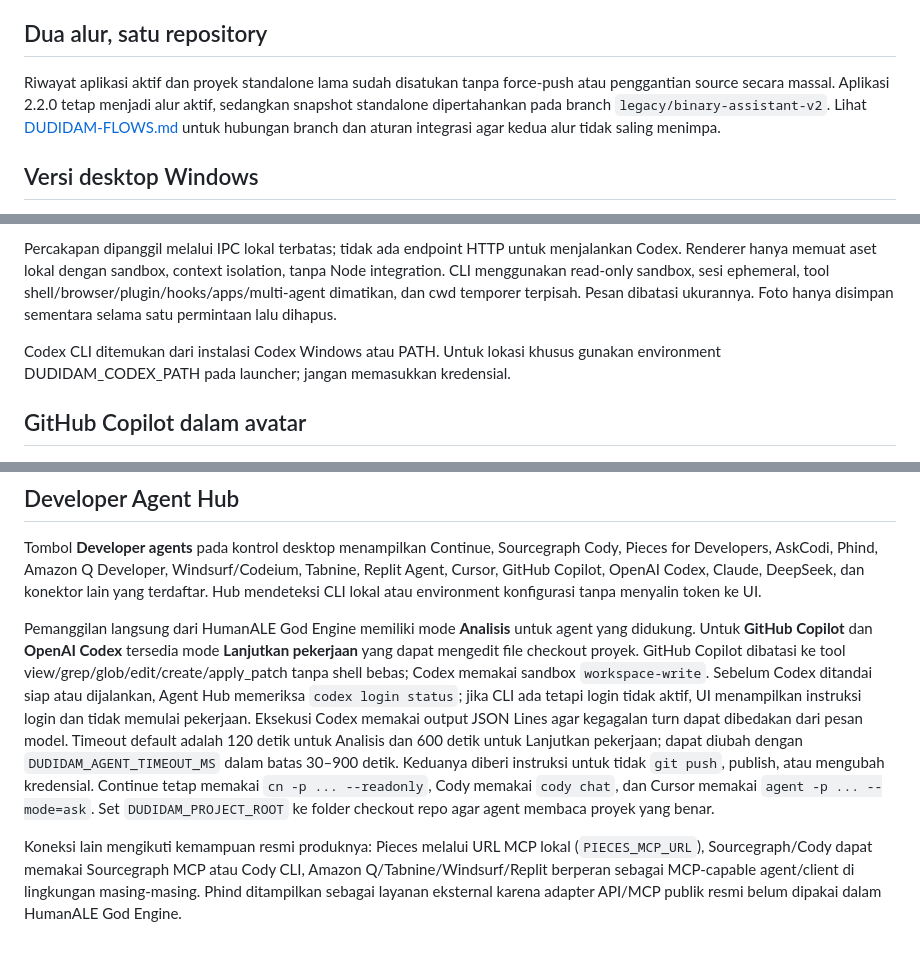
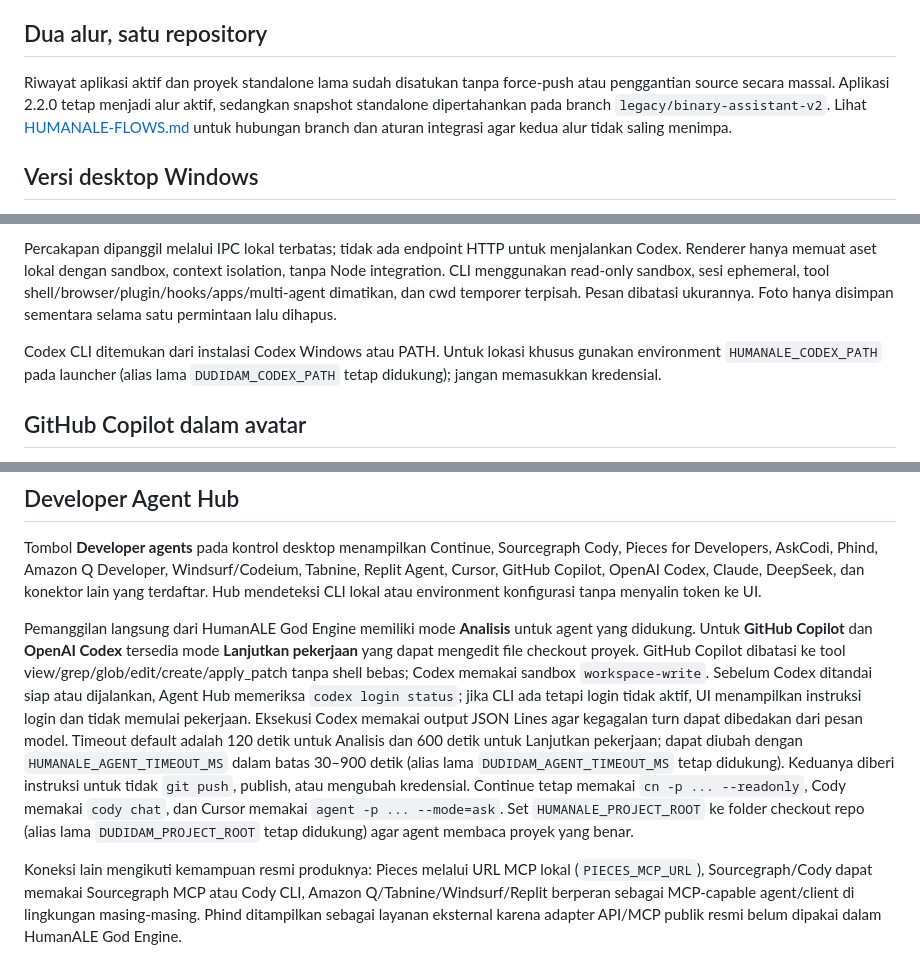
Before and after one commit to AleStudioDesign/HumanALE-God-Engine-Backup, a Markdown page: README.md, 3 parts joined by grey strips. GitHub-like rendering.

Commit message:
Document HumanALE configuration and renamed docs

```diff
--- a/README.md
+++ b/README.md
@@ -3,7 +3,7 @@ Avatar wajah biner mengambang di tengah layar. Saat ALE dipanggil, biner/neural/
 
 ## Dua alur, satu repository
 
-Riwayat aplikasi aktif dan proyek standalone lama sudah disatukan tanpa force-push atau penggantian source secara massal. Aplikasi 2.2.0 tetap menjadi alur aktif, sedangkan snapshot standalone dipertahankan pada branch `legacy/binary-assistant-v2`. Lihat [DUDIDAM-FLOWS.md](DUDIDAM-FLOWS.md) untuk hubungan branch dan aturan integrasi agar kedua alur tidak saling menimpa.
+Riwayat aplikasi aktif dan proyek standalone lama sudah disatukan tanpa force-push atau penggantian source secara massal. Aplikasi 2.2.0 tetap menjadi alur aktif, sedangkan snapshot standalone dipertahankan pada branch `legacy/binary-assistant-v2`. Lihat [HUMANALE-FLOWS.md](HUMANALE-FLOWS.md) untuk hubungan branch dan aturan integrasi agar kedua alur tidak saling menimpa.
 
 ## Versi desktop Windows
 Jalankan HumanALE-God-Engine.exe dalam folder output HumanALE-God-Engine-Desktop. Jendela avatar 420×480 transparan tanpa bingkai, selalu di atas, dapat diseret, dan menyimpan posisi terakhir. Kontrol, percakapan, dan Developer Agent Hub membuka **jendela panel terpisah** yang dapat diseret melalui bilah judul Windows, dipindah jauh dari avatar atau ke monitor lain, serta diubah ukurannya. Mengklik kanan wajah atau menekan H membuka kontrol; Enter membuka percakapan. Avatar tetap terlihat ketika panel dipindah. HumanALE God Engine dapat dipulihkan dari ikon tray saat disembunyikan. Area kosong di sekitar wajah otomatis meneruskan klik ke aplikasi di bawahnya. Untuk source development: npm install, kemudian npm run desktop. Electron 44.4.3.
@@ -15,7 +15,7 @@ Versi desktop menggunakan Codex CLI resmi yang sudah login dengan ChatGPT. Login
 
 Percakapan dipanggil melalui IPC lokal terbatas; tidak ada endpoint HTTP untuk menjalankan Codex. Renderer hanya memuat aset lokal dengan sandbox, context isolation, tanpa Node integration. CLI menggunakan read-only sandbox, sesi ephemeral, tool shell/browser/plugin/hooks/apps/multi-agent dimatikan, dan cwd temporer terpisah. Pesan dibatasi ukurannya. Foto hanya disimpan sementara selama satu permintaan lalu dihapus.
 
-Codex CLI ditemukan dari instalasi Codex Windows atau PATH. Untuk lokasi khusus gunakan environment DUDIDAM_CODEX_PATH pada launcher; jangan memasukkan kredensial.
+Codex CLI ditemukan dari instalasi Codex Windows atau PATH. Untuk lokasi khusus gunakan environment `HUMANALE_CODEX_PATH` pada launcher (alias lama `DUDIDAM_CODEX_PATH` tetap didukung); jangan memasukkan kredensial.
 
 ## GitHub Copilot dalam avatar
 Pilih **AI provider → GitHub Copilot** pada panel kontrol. HumanALE God Engine menjalankan GitHub Copilot CLI lokal dengan akun GitHub yang sudah login. Jika belum login, tekan **Login Copilot**. Mode ini untuk percakapan berbahasa Indonesia tanpa akses tool atau edit proyek; Developer Agent Hub tetap menyediakan mode kerja proyek secara terpisah. Riwayat percakapan hanya berada di memori HumanALE God Engine, dan foto belum didukung. Saat Copilot dipilih, avatar memakai aksen cyan dan label Copilot; saat ChatGPT dipilih, label dan aksen ChatGPT kembali. Ini adalah tampilan HumanALE God Engine yang menunjukkan provider aktif, bukan karakter atau logo resmi kedua layanan.
@@ -49,7 +49,7 @@ AskCodi tersedia sebagai provider API langsung melalui gateway OpenAI-compatible
 ## Developer Agent Hub
 Tombol **Developer agents** pada kontrol desktop menampilkan Continue, Sourcegraph Cody, Pieces for Developers, AskCodi, Phind, Amazon Q Developer, Windsurf/Codeium, Tabnine, Replit Agent, Cursor, GitHub Copilot, OpenAI Codex, Claude, DeepSeek, dan konektor lain yang terdaftar. Hub mendeteksi CLI lokal atau environment konfigurasi tanpa menyalin token ke UI.
 
-Pemanggilan langsung dari HumanALE God Engine memiliki mode **Analisis** untuk agent yang didukung. Untuk **GitHub Copilot** dan **OpenAI Codex** tersedia mode **Lanjutkan pekerjaan** yang dapat mengedit file checkout proyek. GitHub Copilot dibatasi ke tool view/grep/glob/edit/create/apply_patch tanpa shell bebas; Codex memakai sandbox `workspace-write`. Sebelum Codex ditandai siap atau dijalankan, Agent Hub memeriksa `codex login status`; jika CLI ada tetapi login tidak aktif, UI menampilkan instruksi login dan tidak memulai pekerjaan. Eksekusi Codex memakai output JSON Lines agar kegagalan turn dapat dibedakan dari pesan model. Timeout default adalah 120 detik untuk Analisis dan 600 detik untuk Lanjutkan pekerjaan; dapat diubah dengan `DUDIDAM_AGENT_TIMEOUT_MS` dalam batas 30–900 detik. Keduanya diberi instruksi untuk tidak `git push`, publish, atau mengubah kredensial. Continue tetap memakai `cn -p ... --readonly`, Cody memakai `cody chat`, dan Cursor memakai `agent -p ... --mode=ask`. Set `DUDIDAM_PROJECT_ROOT` ke folder checkout repo agar agent membaca proyek yang benar.
+Pemanggilan langsung dari HumanALE God Engine memiliki mode **Analisis** untuk agent yang didukung. Untuk **GitHub Copilot** dan **OpenAI Codex** tersedia mode **Lanjutkan pekerjaan** yang dapat mengedit file checkout proyek. GitHub Copilot dibatasi ke tool view/grep/glob/edit/create/apply_patch tanpa shell bebas; Codex memakai sandbox `workspace-write`. Sebelum Codex ditandai siap atau dijalankan, Agent Hub memeriksa `codex login status`; jika CLI ada tetapi login tidak aktif, UI menampilkan instruksi login dan tidak memulai pekerjaan. Eksekusi Codex memakai output JSON Lines agar kegagalan turn dapat dibedakan dari pesan model. Timeout default adalah 120 detik untuk Analisis dan 600 detik untuk Lanjutkan pekerjaan; dapat diubah dengan `HUMANALE_AGENT_TIMEOUT_MS` dalam batas 30–900 detik (alias lama `DUDIDAM_AGENT_TIMEOUT_MS` tetap didukung). Keduanya diberi instruksi untuk tidak `git push`, publish, atau mengubah kredensial. Continue tetap memakai `cn -p ... --readonly`, Cody memakai `cody chat`, dan Cursor memakai `agent -p ... --mode=ask`. Set `HUMANALE_PROJECT_ROOT` ke folder checkout repo (alias lama `DUDIDAM_PROJECT_ROOT` tetap didukung) agar agent membaca proyek yang benar.
 
 Koneksi lain mengikuti kemampuan resmi produknya: Pieces melalui URL MCP lokal (`PIECES_MCP_URL`), Sourcegraph/Cody dapat memakai Sourcegraph MCP atau Cody CLI, Amazon Q/Tabnine/Windsurf/Replit berperan sebagai MCP-capable agent/client di lingkungan masing-masing. Phind ditampilkan sebagai layanan eksternal karena adapter API/MCP publik resmi belum dipakai dalam HumanALE God Engine.
 
```
Also changed, not shown: other parts of README.md (+1 -1 lines).
